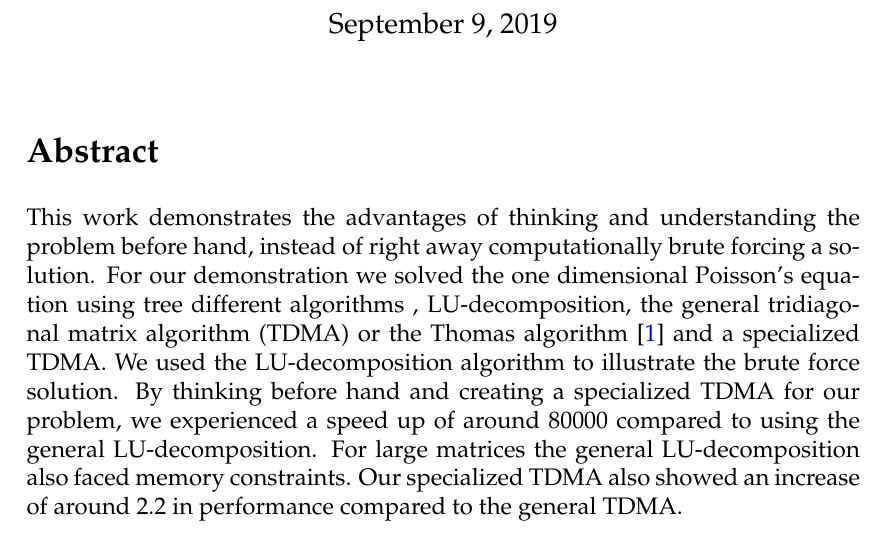
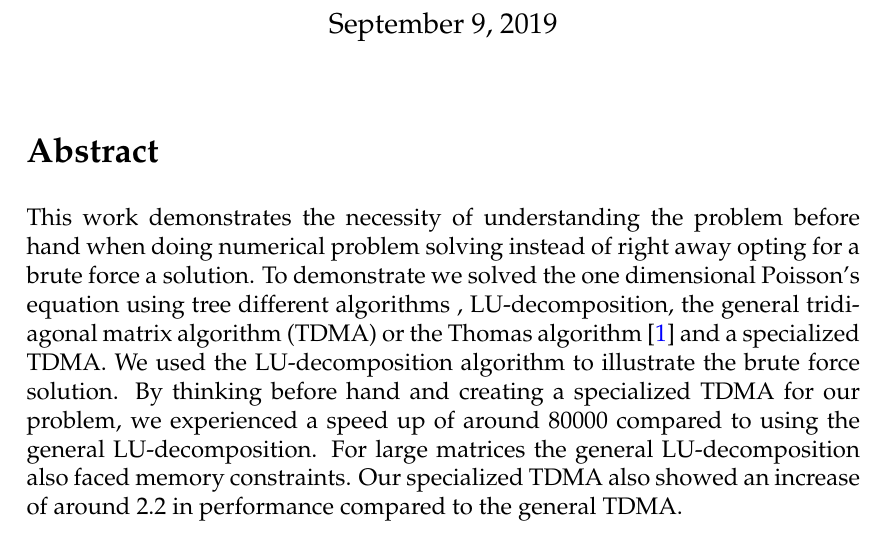
Before and after one commit to ejgal/FYS4150, a LaTeX document (Project1/latex/main.tex, which reads Project1/latex/abstract.tex): part of page 1 of 10, cut so that both start at the same text. Compiled offline with pdfLaTeX.

Commit message:
finishing touches abstract

```diff
--- a/Project1/latex/abstract.tex
+++ b/Project1/latex/abstract.tex
@@ -1,8 +1,8 @@
 \section*{Abstract}
-This work demonstrates the advantages of thinking and understanding the problem
-before hand, instead of right away computationally brute forcing a solution. For
-our demonstration we
-solved the one dimensional Poisson's equation using tree different algorithms
+This work demonstrates the necessity of understanding the problem
+before hand when doing numerical problem solving instead of right away opting
+for a brute force a solution. To demonstrate we solved the one dimensional
+Poisson's equation using tree different algorithms
 , LU-decomposition, the general tridiagonal matrix algorithm (TDMA) or the
 Thomas algorithm \cite{tridia} and a specialized TDMA.
 We used the LU-decomposition algorithm to illustrate the brute force solution.
```
Also changed, not shown: Project1/latex/main.pdf.
